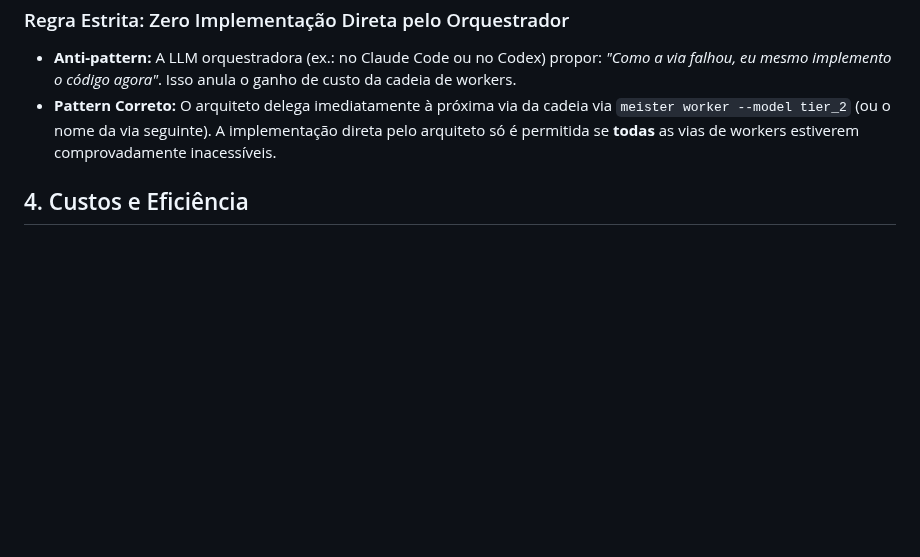
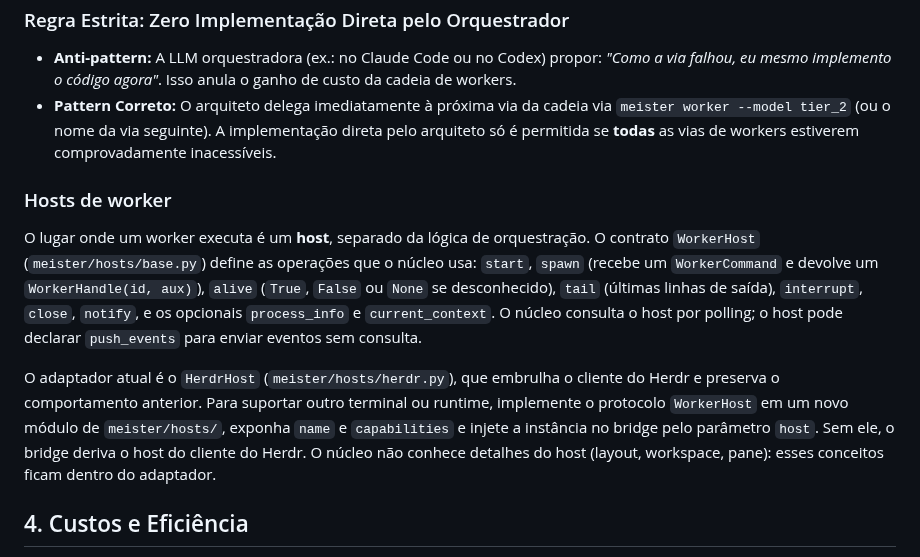
Before and after one commit to CristianonCarvalho/meisterrouter, a Markdown page: ARCHITECTURE.md, the part around the change. GitHub-like rendering; blank space fills up the shorter version.

Commit message:
subtask(task_8): Task 8: Documentação da fase 1
## Global Constraints
- **Sem mudança de comportamento:** os testes existentes do Herdr (`tests/test_herdr_*.py`, `tests/test_workers.py`, `tests/test_worker_execution.py`, `tests/test_crash_matrix.py`, `tests/test_integration_merge.py`) passam **sem alteração de asserções**. Só se aceita mudar fiação (construtor, fixture).
- A sequência e os argumentos das chamadas ao cliente do Herdr em cada cenário não mudam; os testes de delegação da Tarefa 3 provam isso.
- Sem dependência nova; compatível com Python 3.10; `from __future__ import annotations` nos módulos novos.
- Mensagens ao usuário continuam por `t()`; nada de string nova solta (`tests/test_i18n_ratchet.py` e `tests/test_locales_parity.py` ficam verdes). `tests/test_no_hardcoded_models.py` continua passando.
- `ruff check .` e `mypy meister` limpos; a suíte inteira verde ao fim de **cada** tarefa.
- Testes sem rede, sem tocar `~/.meister`, sem chamar CLI de IA.
- O worker não commita, não faz push, não toca em outro projeto e não chama CLI de IA.

Arquivos permitidos: docs/superpowers/specs/2026-10-09-worker-host-adapters-design.md, ARCHITECTURE.md

**Files:**
- Modify: `docs/superpowers/specs/2026-10-09-worker-host-adapters-design.md`
- Modify: `ARCHITECTURE.md`

**Depends on:** Task 7

No documento de design, marque a fase 1 como concluída (seção 10) e atualize o contrato da seção 5.2 com o que de fato foi implementado (`WorkerHandle(id, aux)`, `WorkerCommand.terminal_line`, `alive -> bool | None`, `start`, `process_info`, `current_context`). Em `ARCHITECTURE.md`, acrescente uma subseção curta "Hosts de worker" explicando o contrato, o adaptador Herdr e o ponto de extensão para novos adaptadores, sem nomes de modelos. `tests/test_docs_links.py` deve continuar passando.

```diff
--- a/ARCHITECTURE.md
+++ b/ARCHITECTURE.md
@@ -87,6 +87,11 @@ A ordem de `workers.tier_order` é a única cadeia de fallback.
 - **Anti-pattern:** A LLM orquestradora (ex.: no Claude Code ou no Codex) propor: *"Como a via falhou, eu mesmo implemento o código agora"*. Isso anula o ganho de custo da cadeia de workers.
 - **Pattern Correto:** O arquiteto delega imediatamente à próxima via da cadeia via `meister worker --model tier_2` (ou o nome da via seguinte). A implementação direta pelo arquiteto só é permitida se **todas** as vias de workers estiverem comprovadamente inacessíveis.
 
+### Hosts de worker
+O lugar onde um worker executa é um **host**, separado da lógica de orquestração. O contrato `WorkerHost` (`meister/hosts/base.py`) define as operações que o núcleo usa: `start`, `spawn` (recebe um `WorkerCommand` e devolve um `WorkerHandle(id, aux)`), `alive` (`True`, `False` ou `None` se desconhecido), `tail` (últimas linhas de saída), `interrupt`, `close`, `notify`, e os opcionais `process_info` e `current_context`. O núcleo consulta o host por polling; o host pode declarar `push_events` para enviar eventos sem consulta.
+
+O adaptador atual é o `HerdrHost` (`meister/hosts/herdr.py`), que embrulha o cliente do Herdr e preserva o comportamento anterior. Para suportar outro terminal ou runtime, implemente o protocolo `WorkerHost` em um novo módulo de `meister/hosts/`, exponha `name` e `capabilities` e injete a instância no bridge pelo parâmetro `host`. Sem ele, o bridge deriva o host do cliente do Herdr. O núcleo não conhece detalhes do host (layout, workspace, pane): esses conceitos ficam dentro do adaptador.
+
 ## 4. Custos e Eficiência
 
 Preços e modelos não fazem parte desta especificação: vivem na configuração (`meister/default_config.yaml` e `meister.config.yaml`). Para ver a cadeia ativa e o custo por milhão de tokens de cada via, rode `meister models`. Para o estudo comparativo, veja [docs/models-and-costs.md](docs/models-and-costs.md) (pt-BR: [docs/pt-BR/MODELOS_E_CUSTOS.md](docs/pt-BR/MODELOS_E_CUSTOS.md)). Os custos medidos de cada run aparecem em `meister report` e no dashboard.
```
Also changed, not shown: 1 other file.
